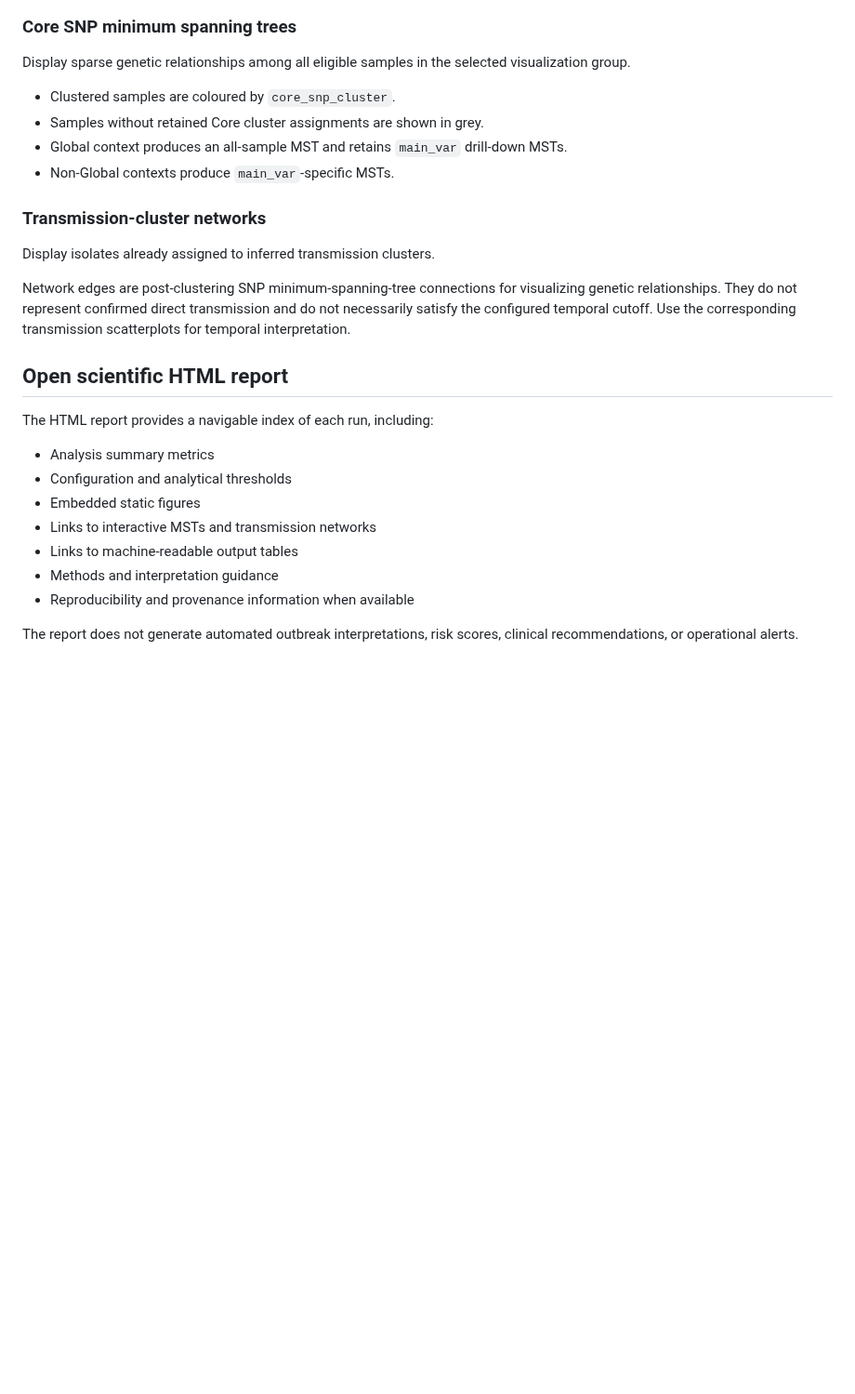
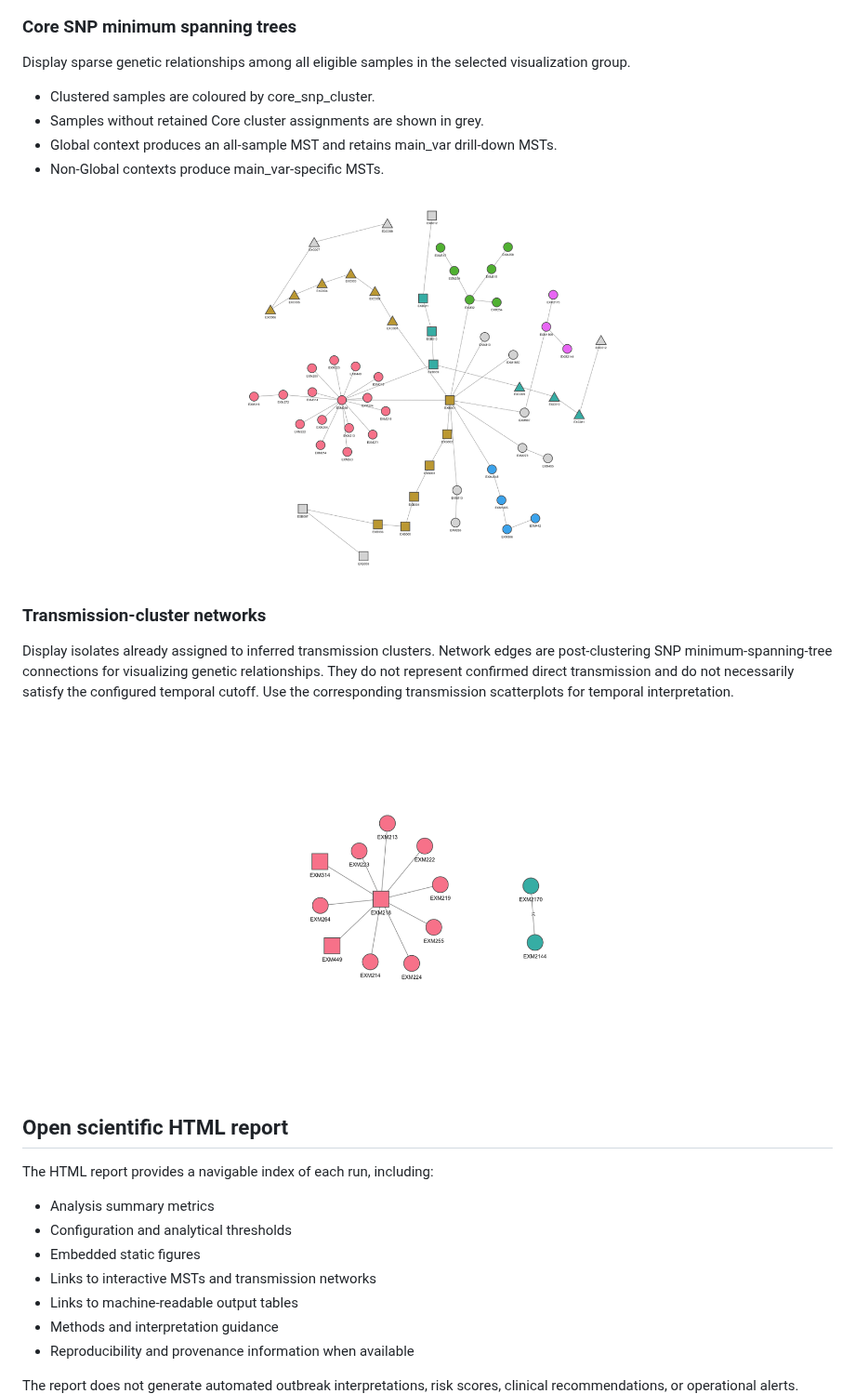
Before and after one commit to stanikae/snp2cluster-py, a Markdown page: README.md, the part around one of its changes. Shown at 93% size. Rendered like a GitHub page; pictures changed too: docs/images/mst.png (added), docs/images/transmission_network.png (added); blank space fills up the shorter version.

```diff
--- a/README.md
+++ b/README.md
@@ -330,29 +358,27 @@ Display pairwise SNP distances together with Core cluster and metadata annotatio
 
 ### Core SNP minimum spanning trees
+Display sparse genetic relationships among all eligible samples in the selected visualization group.
+* Clustered samples are coloured by core_snp_cluster.
+* Samples without retained Core cluster assignments are shown in grey.
+* Global context produces an all-sample MST and retains main_var drill-down MSTs.
+* Non-Global contexts produce main_var-specific MSTs.
 
-Display sparse genetic relationships among all eligible samples in the selected visualization group.
-
-- Clustered samples are coloured by `core_snp_cluster`.
-- Samples without retained Core cluster assignments are shown in grey.
-- Global context produces an all-sample MST and retains `main_var` drill-down MSTs.
-- Non-Global contexts produce `main_var`-specific MSTs.
+![Core SNP minimum spanning trees](docs/images/mst.png)
 
 ### Transmission-cluster networks
-
 Display isolates already assigned to inferred transmission clusters.
-
 Network edges are post-clustering SNP minimum-spanning-tree connections for visualizing genetic relationships. They do not represent confirmed direct transmission and do not necessarily satisfy the configured temporal cutoff. Use the corresponding transmission scatterplots for temporal interpretation.
+![Transmission-cluster networks](docs/images/transmission_network.png)
 
 ## Open scientific HTML report
 
 The HTML report provides a navigable index of each run, including:
-
-- Analysis summary metrics
-- Configuration and analytical thresholds
-- Embedded static figures
-- Links to interactive MSTs and transmission networks
-- Links to machine-readable output tables
-- Methods and interpretation guidance
-- Reproducibility and provenance information when available
+* Analysis summary metrics
+* Configuration and analytical thresholds
+* Embedded static figures
+* Links to interactive MSTs and transmission networks
+* Links to machine-readable output tables
+* Methods and interpretation guidance
+* Reproducibility and provenance information when available
 
 The report does not generate automated outbreak interpretations, risk scores, clinical recommendations, or operational alerts.
```
Also changed, not shown: other parts of README.md (+33 -4 lines), docs/images/01_k_selection_ALL_SAMPLES.png (added), docs/images/02_transmission_scatter_EXAMPLE_HOSPITAL_B.png (added), docs/images/03_core_heatmap.png (added), docs/images/full_html_report.png (added), 1 other file.
